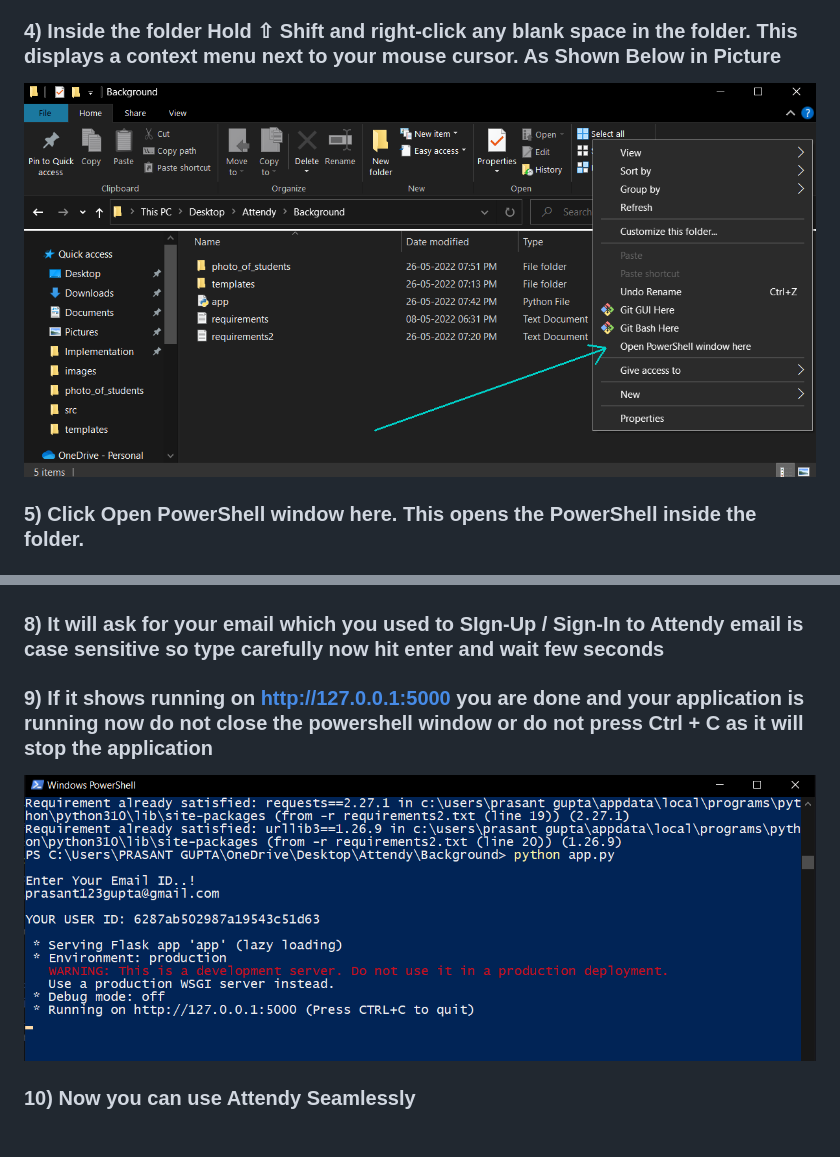
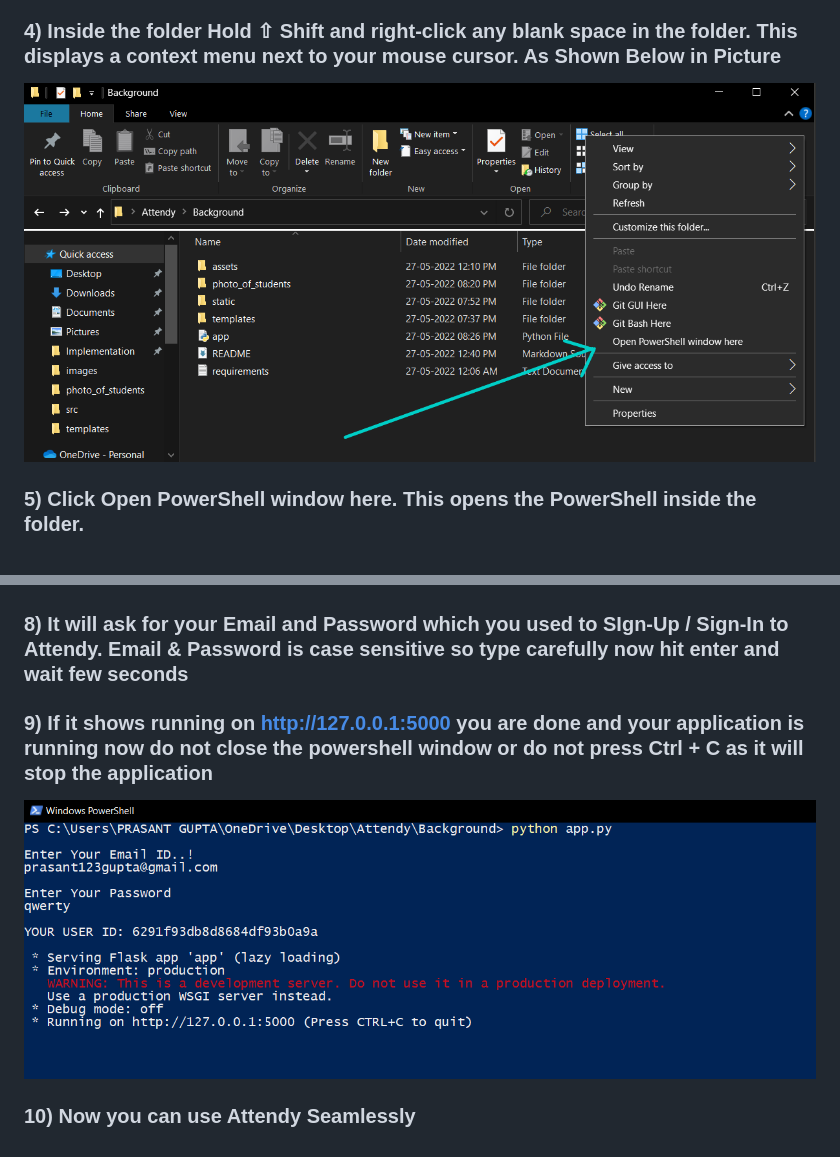
Before and after one commit to prasantgupta52/Attendy-Background, a Markdown page: README.md, 2 parts joined by grey strips. Drawn GitHub-style; pictures changed too: assets/1.png, assets/5.png.

```diff
--- a/README.md
+++ b/README.md
@@ -22,7 +22,7 @@ This is the Background Directory Of Attendy
 
 ![four](assets/4.png)
 
-### 8) It will ask for your email which you used to SIgn-Up / Sign-In to Attendy email is case sensitive so type carefully now hit enter and wait few seconds
+### 8) It will ask for your Email and Password which you used to SIgn-Up / Sign-In to Attendy. Email & Password is case sensitive so type carefully now hit enter and wait few seconds
 
 ### 9) If it shows running on http://127.0.0.1:5000 you are done and your application is running now do not close the powershell window or do not press Ctrl + C as it will  stop the application
 
```
Also changed, not shown: photo_of_students/Chris_Hemsworth_12_A_14.jpg (added), static/ATTENDY.jpg, 1 other file.
